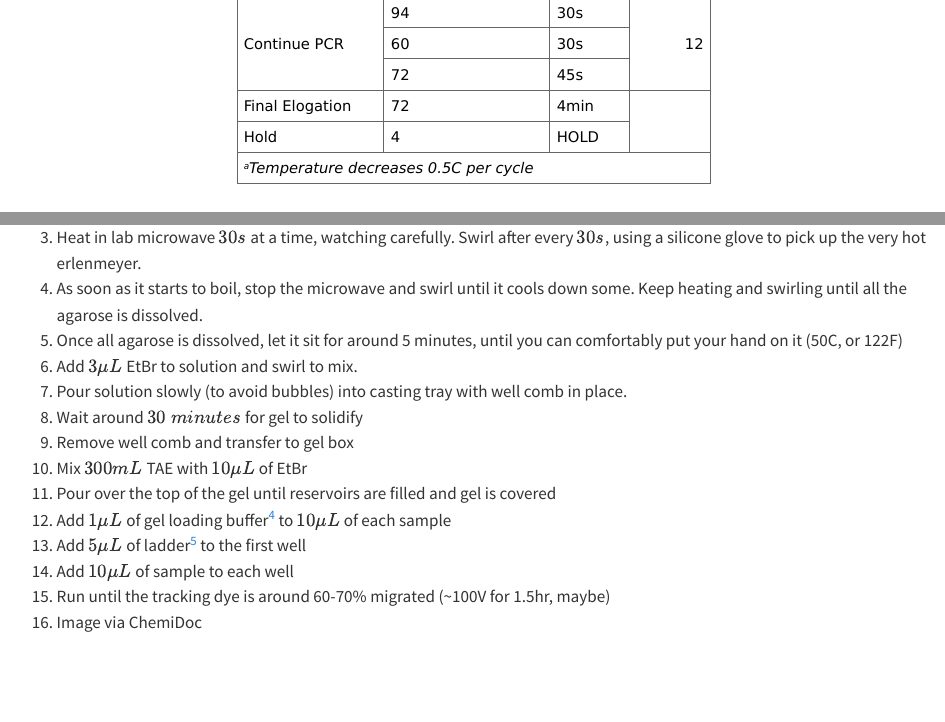
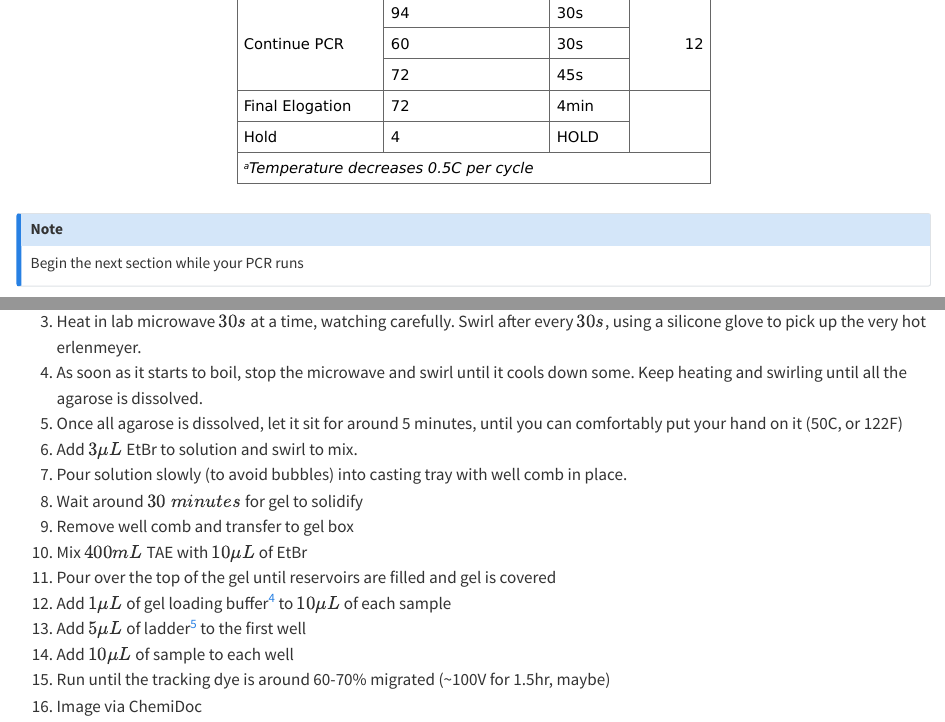
Before and after one commit to McConkeyLab/general_knowledge-quarto, a Quarto document (cell-culture.qmd): the page in a window 1100 px wide, from 6820 px down, and a second part further down, joined at a grey line. Rendered offline with R 4.5, knitr and Pandoc in place of Quarto, with nearby package versions; some code elsewhere in the file could not run offline.

Commit message:
change TAE volume

````diff
--- a/cell-culture.qmd
+++ b/cell-culture.qmd
@@ -321,6 +321,10 @@ flextable(instructions) |>
   autofit()
 ```
 
+::: callout-note
+Begin the next section while your PCR runs
+:::
+
 ### Gel Electrophoresis
 
 1. Weigh $3g$ of agarose powder on weigh paper. Add it to an erlenmeyer flask.
````
Also changed, not shown: cell-culture.qmd (2 more changed lines).
